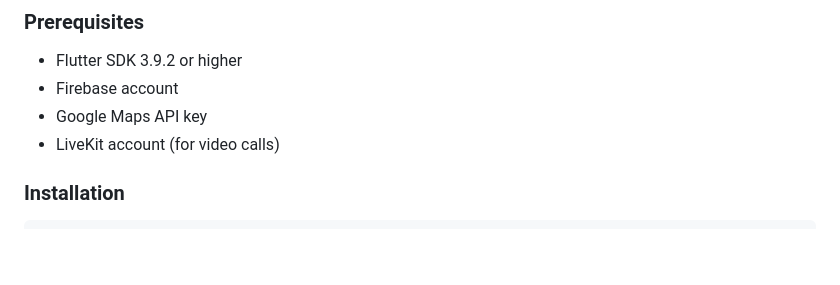
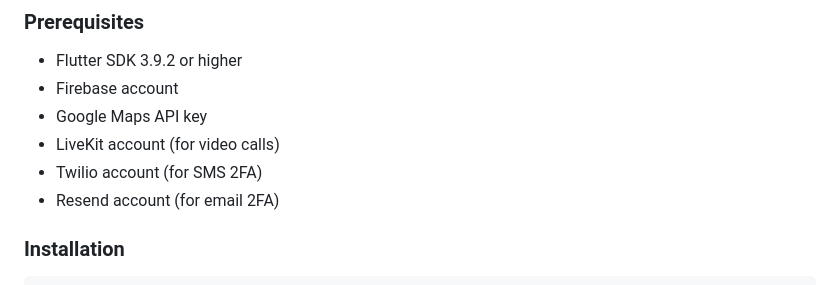
Before and after one commit to sqd2/Lighthouse-Emergency-Response, a Markdown page: README.md, the part around the change. GitHub-like rendering; blank space fills up the shorter version.

Commit message:
Add Twilio and Resend to Prerequisites section

```diff
--- a/README.md
+++ b/README.md
@@ -29,6 +29,8 @@ Lighthouse is a comprehensive emergency response platform designed for final yea
 - Firebase account
 - Google Maps API key
 - LiveKit account (for video calls)
+- Twilio account (for SMS 2FA)
+- Resend account (for email 2FA)
 
 ### Installation
 
```
